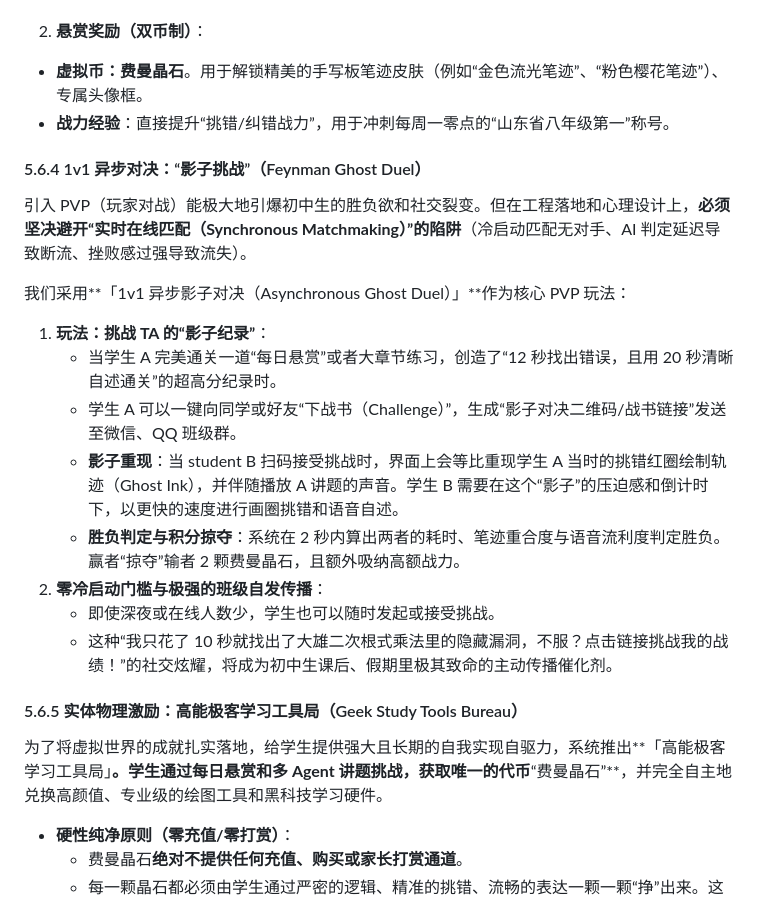
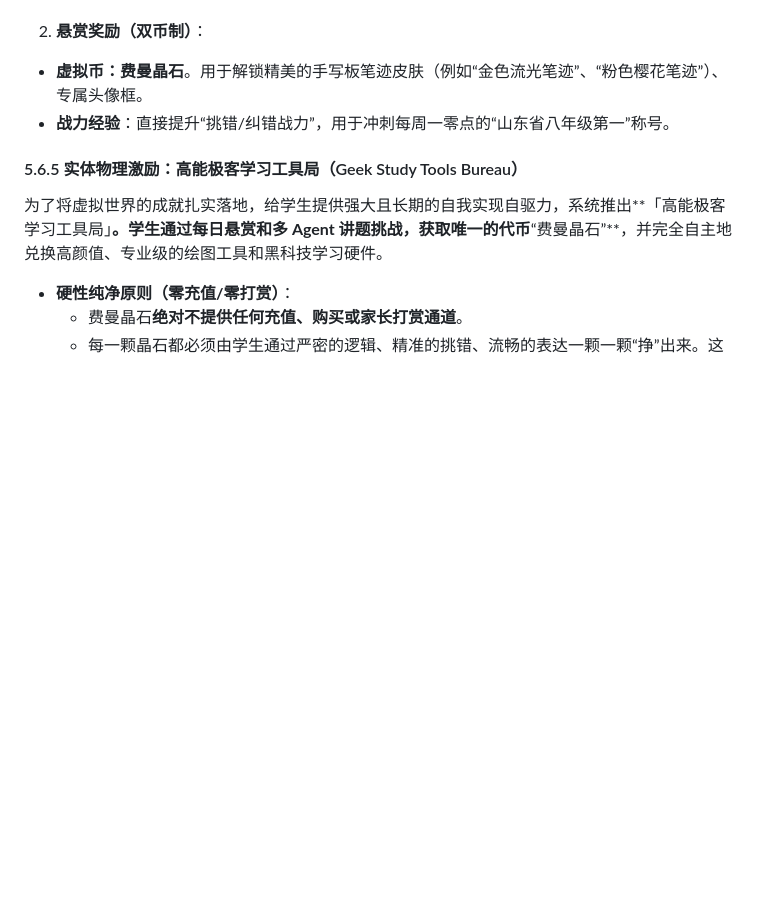
Before and after one commit to sunimo-pku/AI-Feynman, a Markdown page: 项目规划/planV1.md, the part around one of its changes. Drawn GitHub-style; blank space fills up the shorter version.

```diff
--- a/项目规划/planV1.md
+++ b/项目规划/planV1.md
@@ -217,21 +224,6 @@
   - **虚拟币：费曼晶石**。用于解锁精美的手写板笔迹皮肤（例如“金色流光笔迹”、“粉色樱花笔迹”）、专属头像框。
   - **战力经验**：直接提升“挑错/纠错战力”，用于冲刺每周一零点的“山东省八年级第一”称号。
 
-#### 5.6.4 1v1 异步对决：“影子挑战”（Feynman Ghost Duel）
-
-引入 PVP（玩家对战）能极大地引爆初中生的胜负欲和社交裂变。但在工程落地和心理设计上，**必须坚决避开“实时在线匹配（Synchronous Matchmaking）”的陷阱**（冷启动匹配无对手、AI 判定延迟导致断流、挫败感过强导致流失）。
-
-我们采用**「1v1 异步影子对决（Asynchronous Ghost Duel）」**作为核心 PVP 玩法：
-
-1. **玩法：挑战 TA 的“影子纪录”**：
-   - 当学生 A 完美通关一道“每日悬赏”或者大章节练习，创造了“12 秒找出错误，且用 20 秒清晰自述通关”的超高分纪录时。
-   - 学生 A 可以一键向同学或好友“下战书（Challenge）”，生成“影子对决二维码/战书链接”发送至微信、QQ 班级群。
-   - **影子重现**：当 student B 扫码接受挑战时，界面上会等比重现学生 A 当时的挑错红圈绘制轨迹（Ghost Ink），并伴随播放 A 讲题的声音。学生 B 需要在这个“影子”的压迫感和倒计时下，以更快的速度进行画圈挑错和语音自述。
-   - **胜负判定与积分掠夺**：系统在 2 秒内算出两者的耗时、笔迹重合度与语音流利度判定胜负。赢者“掠夺”输者 2 颗费曼晶石，且额外吸纳高额战力。
-2. **零冷启动门槛与极强的班级自发传播**：
-   - 即使深夜或在线人数少，学生也可以随时发起或接受挑战。
-   - 这种“我只花了 10 秒就找出了大雄二次根式乘法里的隐藏漏洞，不服？点击链接挑战我的战绩！”的社交炫耀，将成为初中生课后、假期里极其致命的主动传播催化剂。
-
 #### 5.6.5 实体物理激励：高能极客学习工具局（Geek Study Tools Bureau）
 
 为了将虚拟世界的成就扎实落地，给学生提供强大且长期的自我实现自驱力，系统推出**「高能极客学习工具局」**。学生通过每日悬赏和多 Agent 讲题挑战，获取唯一的代币**“费曼晶石”**，并完全自主地兑换高颜值、专业级的绘图工具和黑科技学习硬件。
```
Also changed, not shown: other parts of 项目规划/planV1.md (+17 -10 lines), AGENTS.md (+10 -4 lines).
